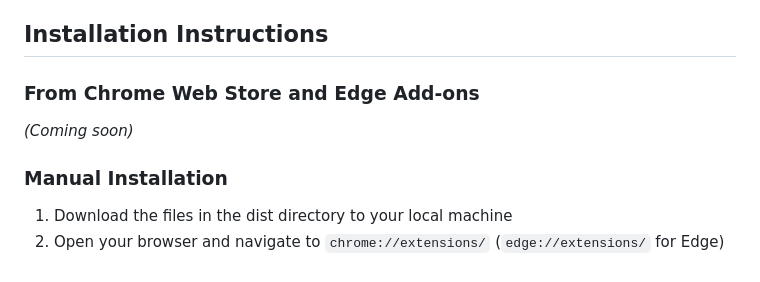
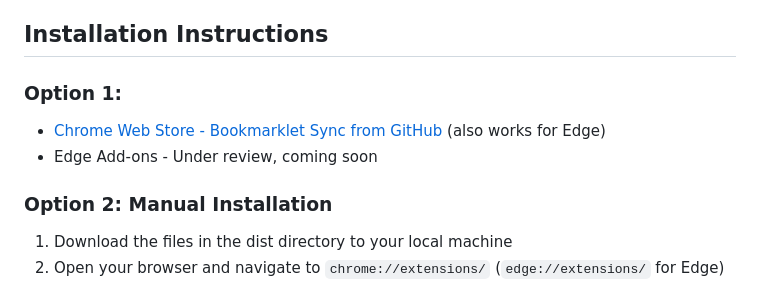
Before and after one commit to brycewc/bookmarklet-sync-from-github, a Markdown page: README.md, the part around the change. GitHub-like rendering.

Commit message:
Added link to README for Chrome Web Store published extension

```diff
--- a/README.md
+++ b/README.md
@@ -4,11 +4,12 @@ A Chromium extension to creates bookmarklets from a GitHub repository of JavaScr
 
 ## Installation Instructions
 
-### From Chrome Web Store and Edge Add-ons
+### Option 1:
 
-_(Coming soon)_
+- [Chrome Web Store - Bookmarklet Sync from GitHub](https://chromewebstore.google.com/detail/bookmarklet-sync-from-git/hfckbalabggfedpkmlhmnelkjnnfmgjj) (also works for Edge)
+- Edge Add-ons - Under review, coming soon
 
-### Manual Installation
+### Option 2: Manual Installation
 
 1. Download the files in the dist directory to your local machine
 2. Open your browser and navigate to `chrome://extensions/` (`edge://extensions/` for Edge)
```
